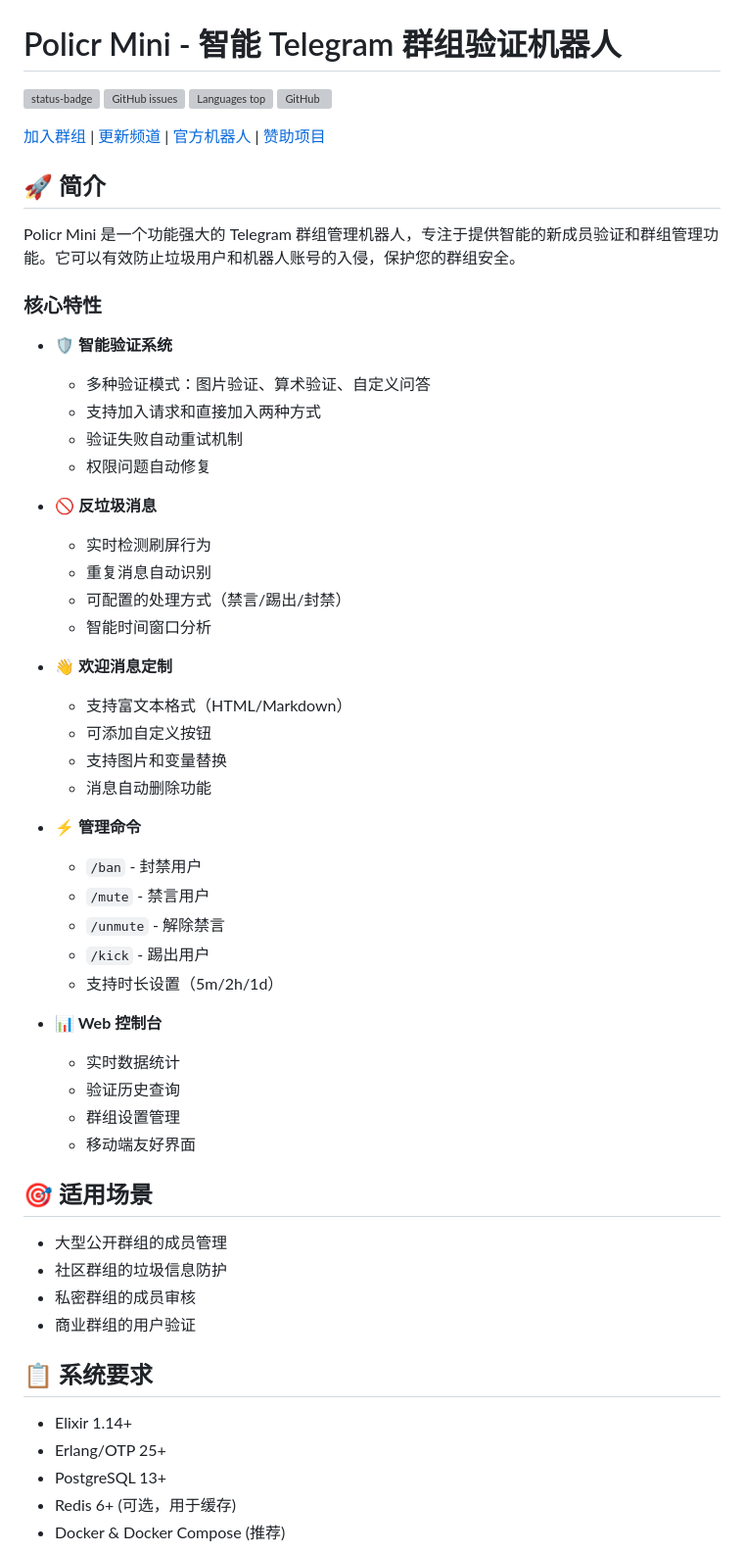
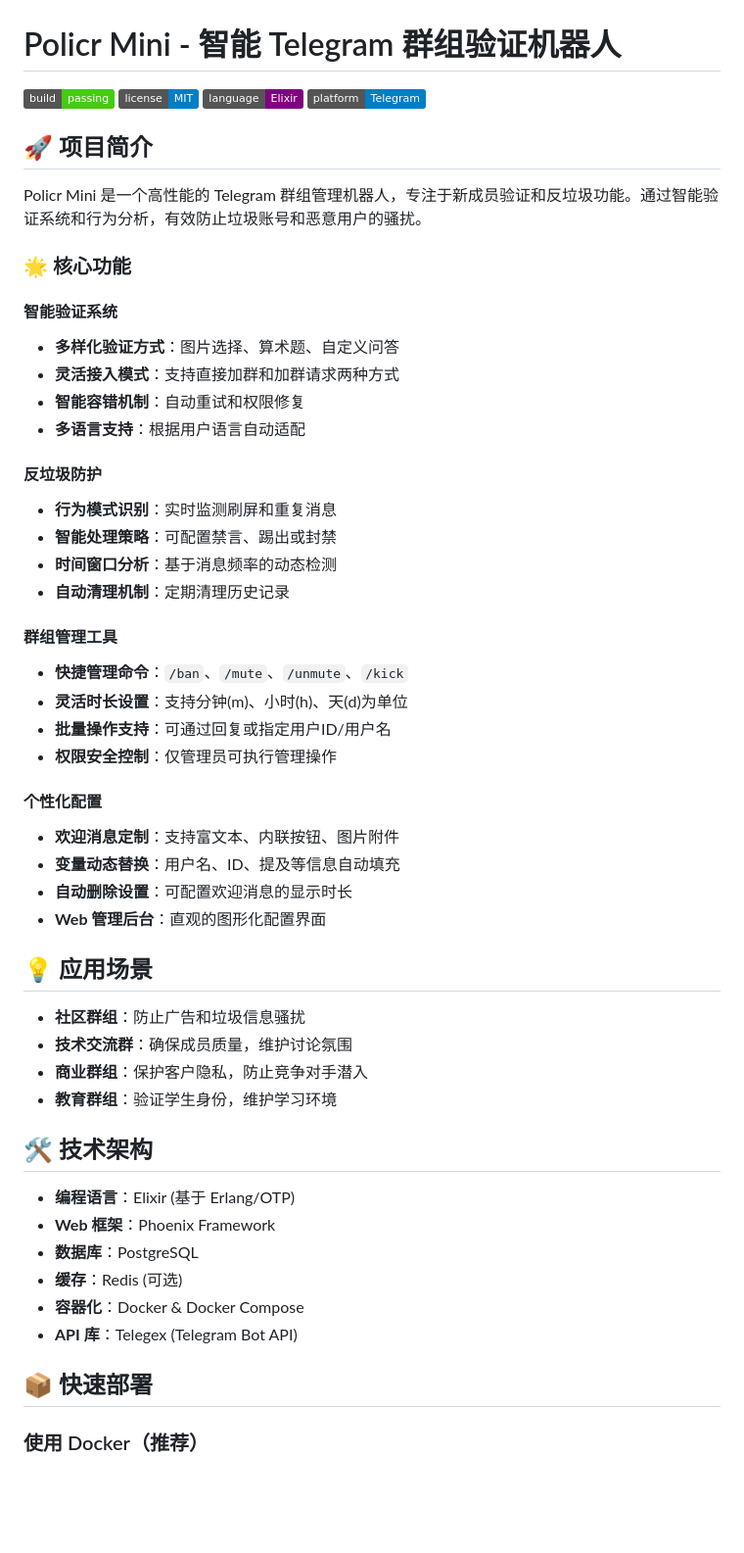
Before and after one commit to Shannon-x/tgbot, a Markdown page: README.md, the part around one of its changes. Shown at 98% size. GitHub-like rendering; badges without logos; blank space fills up the shorter version; grey boxes are pictures that could not be loaded.

Commit message:
docs: 更新 README 文件
- 删除所有联系方式信息
- 删除更新日志部分
- 重新组织文档结构
- 使用更专业的项目介绍
- 添加功能路线图
- 优化视觉效果

```diff
--- a/README.md
+++ b/README.md
@@ -1,61 +1,57 @@
 # Policr Mini - 智能 Telegram 群组验证机器人
 
-[![status-badge](https://arm-ci.hentioe.dev/api/badges/1/status.svg)](https://arm-ci.hentioe.dev/repos/1)
-[![GitHub issues](https://img.shields.io/github/issues/Hentioe/policr-mini)](https://github.com/Hentioe/policr-mini/issues)
-![Languages top](https://img.shields.io/github/languages/top/Hentioe/policr-mini)
-![GitHub](https://img.shields.io/github/license/Hentioe/policr-mini)
+![Build Status](https://img.shields.io/badge/build-passing-brightgreen)
+![License](https://img.shields.io/badge/license-MIT-blue)
+![Language](https://img.shields.io/badge/language-Elixir-purple)
+![Platform](https://img.shields.io/badge/platform-Telegram-blue)
 
-[加入群组](https://t.me/policr_community) | [更新频道](https://t.me/policr_changelog) | [官方机器人](https://t.me/policr_mini_bot) | [赞助项目](https://mini.gramlabs.org/?sponsorship)
+## 🚀 项目简介
 
-## 🚀 简介
+Policr Mini 是一个高性能的 Telegram 群组管理机器人，专注于新成员验证和反垃圾功能。通过智能验证系统和行为分析，有效防止垃圾账号和恶意用户的骚扰。
 
-Policr Mini 是一个功能强大的 Telegram 群组管理机器人，专注于提供智能的新成员验证和群组管理功能。它可以有效防止垃圾用户和机器人账号的入侵，保护您的群组安全。
+### 🌟 核心功能
 
-### 核心特性
+#### 智能验证系统
+- **多样化验证方式**：图片选择、算术题、自定义问答
+- **灵活接入模式**：支持直接加群和加群请求两种方式
+- **智能容错机制**：自动重试和权限修复
+- **多语言支持**：根据用户语言自动适配
 
-- **🛡️ 智能验证系统**
-  - 多种验证模式：图片验证、算术验证、自定义问答
-  - 支持加入请求和直接加入两种方式
-  - 验证失败自动重试机制
-  - 权限问题自动修复
+#### 反垃圾防护
+- **行为模式识别**：实时监测刷屏和重复消息
+- **智能处理策略**：可配置禁言、踢出或封禁
+- **时间窗口分析**：基于消息频率的动态检测
+- **自动清理机制**：定期清理历史记录
 
-- **🚫 反垃圾消息**
-  - 实时检测刷屏行为
-  - 重复消息自动识别
-  - 可配置的处理方式（禁言/踢出/封禁）
-  - 智能时间窗口分析
+#### 群组管理工具
+- **快捷管理命令**：`/ban`、`/mute`、`/unmute`、`/kick`
+- **灵活时长设置**：支持分钟(m)、小时(h)、天(d)为单位
+- **批量操作支持**：可通过回复或指定用户ID/用户名
+- **权限安全控制**：仅管理员可执行管理操作
 
-- **👋 欢迎消息定制**
-  - 支持富文本格式（HTML/Markdown）
-  - 可添加自定义按钮
-  - 支持图片和变量替换
-  - 消息自动删除功能
+#### 个性化配置
+- **欢迎消息定制**：支持富文本、内联按钮、图片附件
+- **变量动态替换**：用户名、ID、提及等信息自动填充
+- **自动删除设置**：可配置欢迎消息的显示时长
+- **Web 管理后台**：直观的图形化配置界面
 
-- **⚡ 管理命令**
-  - `/ban` - 封禁用户
-  - `/mute` - 禁言用户
-  - `/unmute` - 解除禁言
-  - `/kick` - 踢出用户
-  - 支持时长设置（5m/2h/1d）
+## 💡 应用场景
 
-- **📊 Web 控制台**
-  - 实时数据统计
-  - 验证历史查询
-  - 群组设置管理
-  - 移动端友好界面
+- **社区群组**：防止广告和垃圾信息骚扰
+- **技术交流群**：确保成员质量，维护讨论氛围
+- **商业群组**：保护客户隐私，防止竞争对手潜入
+- **教育群组**：验证学生身份，维护学习环境
 
-## 🎯 适用场景
+## 🛠️ 技术架构
 
-- 大型公开群组的成员管理
-- 社区群组的垃圾信息防护
-- 私密群组的成员审核
-- 商业群组的用户验证
+- **编程语言**：Elixir (基于 Erlang/OTP)
+- **Web 框架**：Phoenix Framework
+- **数据库**：PostgreSQL
+- **缓存**：Redis (可选)
+- **容器化**：Docker & Docker Compose
+- **API 库**：Telegex (Telegram Bot API)
 
-## 📋 系统要求
+## 📦 快速部署
 
-- Elixir 1.14+
-- Erlang/OTP 25+
-- PostgreSQL 13+
-- Redis 6+ (可选，用于缓存)
-- Docker & Docker Compose (推荐)
+### 使用 Docker（推荐）
 
```
Also changed, not shown: other parts of README.md (+81 -171 lines).
